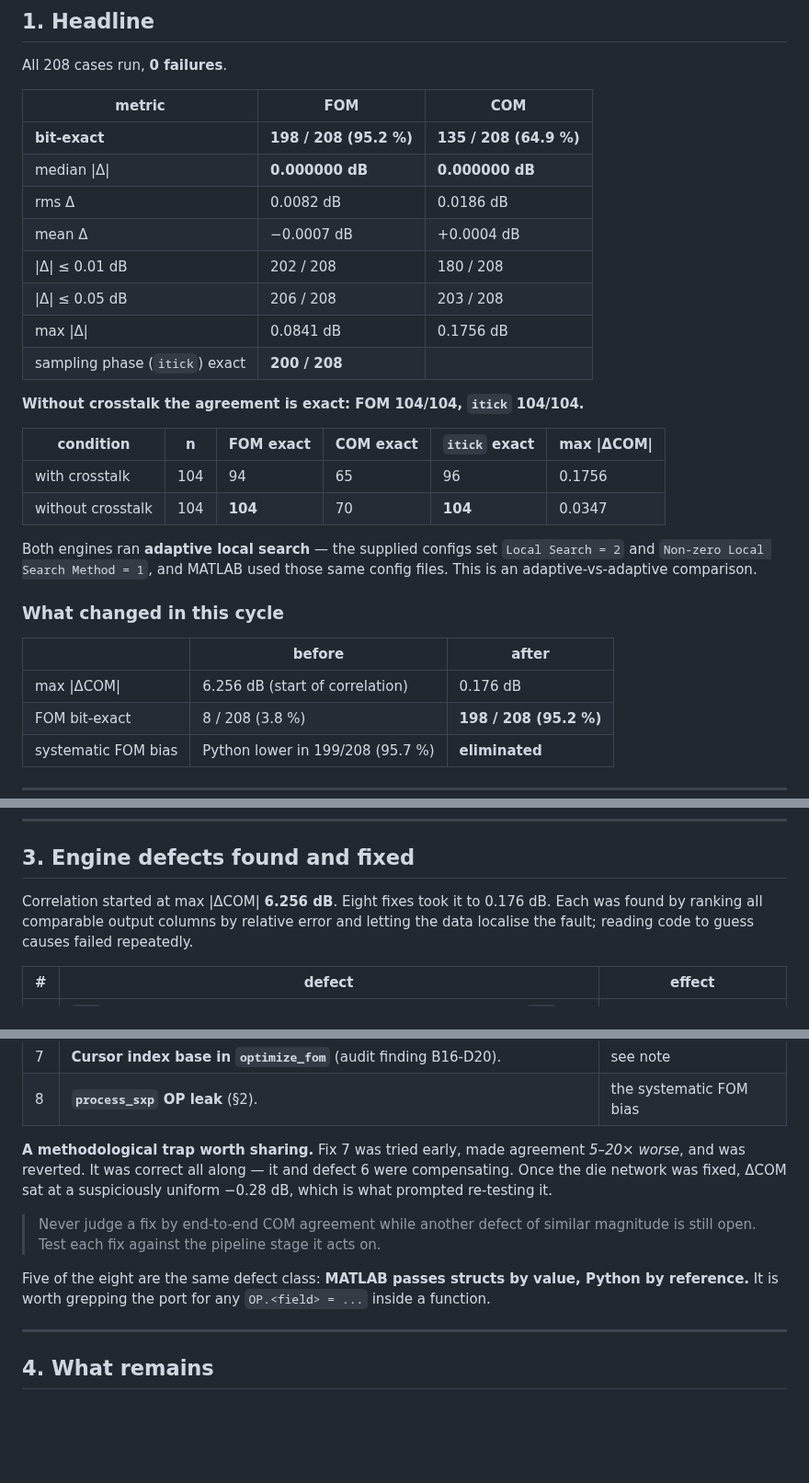
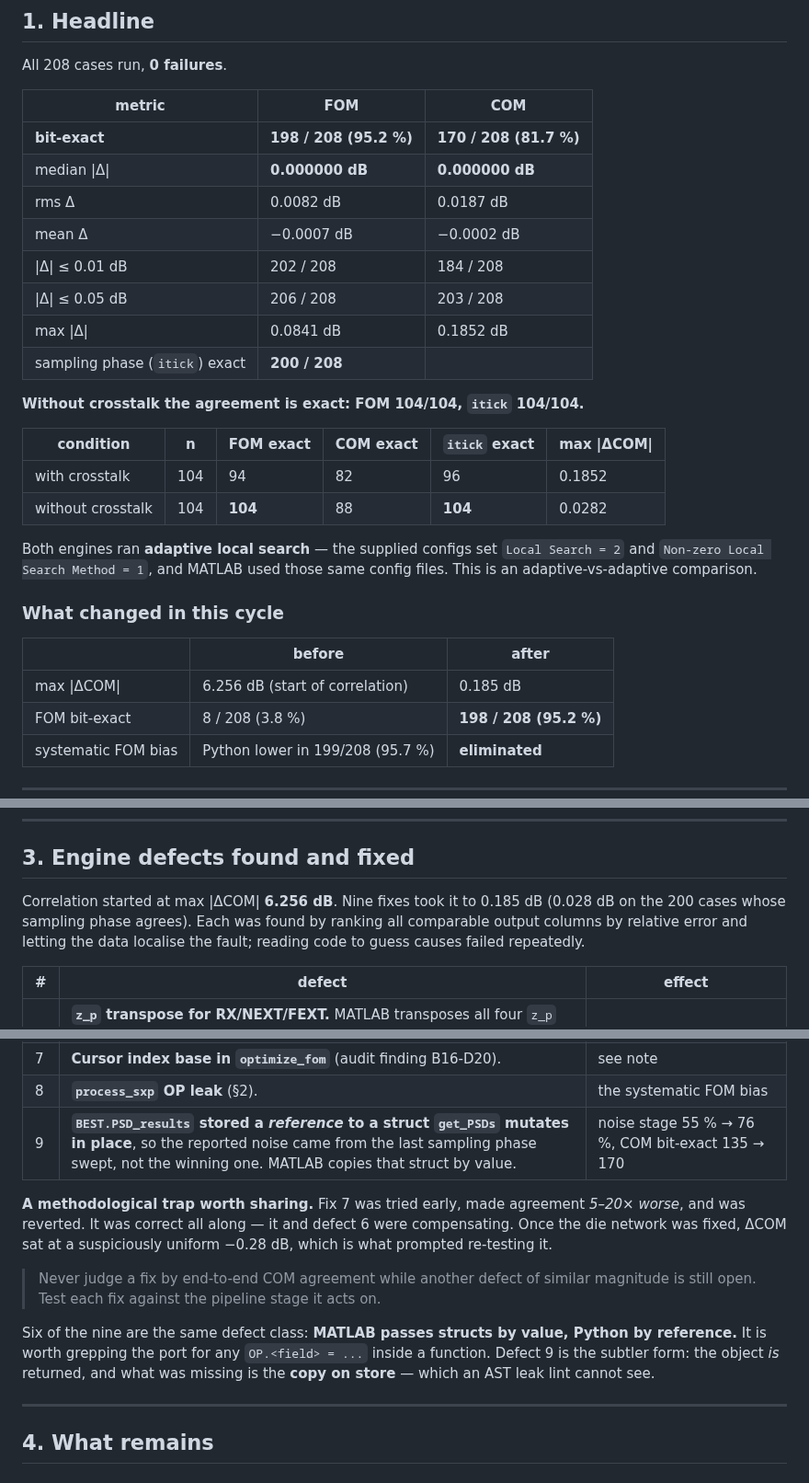
Before and after one commit to tbermen/SiCoPR, a Markdown page: MATLAB_Correlation_Review.md, 3 parts joined by grey strips. Shown at 92% size. Drawn GitHub-style; blank space fills up the shorter version.

```diff
--- a/MATLAB_Correlation_Review.md
+++ b/MATLAB_Correlation_Review.md
@@ -14,21 +14,21 @@ All 208 cases run, **0 failures**.
 
 | metric | FOM | COM |
 |---|---|---|
-| **bit-exact** | **198 / 208 (95.2 %)** | **135 / 208 (64.9 %)** |
+| **bit-exact** | **198 / 208 (95.2 %)** | **170 / 208 (81.7 %)** |
 | median \|Δ\| | **0.000000 dB** | **0.000000 dB** |
-| rms Δ | 0.0082 dB | 0.0186 dB |
-| mean Δ | −0.0007 dB | +0.0004 dB |
-| \|Δ\| ≤ 0.01 dB | 202 / 208 | 180 / 208 |
+| rms Δ | 0.0082 dB | 0.0187 dB |
+| mean Δ | −0.0007 dB | −0.0002 dB |
+| \|Δ\| ≤ 0.01 dB | 202 / 208 | 184 / 208 |
 | \|Δ\| ≤ 0.05 dB | 206 / 208 | 203 / 208 |
-| max \|Δ\| | 0.0841 dB | 0.1756 dB |
+| max \|Δ\| | 0.0841 dB | 0.1852 dB |
 | sampling phase (`itick`) exact | **200 / 208** | |
 
 **Without crosstalk the agreement is exact: FOM 104/104, `itick` 104/104.**
 
 | condition | n | FOM exact | COM exact | `itick` exact | max \|ΔCOM\| |
 |---|---|---|---|---|---|
-| with crosstalk | 104 | 94 | 65 | 96 | 0.1756 |
-| without crosstalk | 104 | **104** | 70 | **104** | 0.0347 |
+| with crosstalk | 104 | 94 | 82 | 96 | 0.1852 |
+| without crosstalk | 104 | **104** | 88 | **104** | 0.0282 |
 
 Both engines ran **adaptive local search** — the supplied configs set
 `Local Search = 2` and `Non-zero Local Search Method = 1`, and MATLAB used those same
@@ -38,7 +38,7 @@ config files. This is an adaptive-vs-adaptive comparison.
 
 | | before | after |
 |---|---|---|
-| max \|ΔCOM\| | 6.256 dB (start of correlation) | 0.176 dB |
+| max \|ΔCOM\| | 6.256 dB (start of correlation) | 0.185 dB |
 | FOM bit-exact | 8 / 208 (3.8 %) | **198 / 208 (95.2 %)** |
 | systematic FOM bias | Python lower in 199/208 (95.7 %) | **eliminated** |
 
@@ -103,7 +103,8 @@ because they are easy traps:
 
 ## 3. Engine defects found and fixed
 
-Correlation started at max \|ΔCOM\| **6.256 dB**. Eight fixes took it to 0.176 dB.
+Correlation started at max \|ΔCOM\| **6.256 dB**. Nine fixes took it to 0.185 dB
+(0.028 dB on the 200 cases whose sampling phase agrees).
 Each was found by ranking all comparable output columns by relative error and letting
 the data localise the fault; reading code to guess causes failed repeatedly.
 
@@ -117,6 +118,7 @@ the data localise the fault; reading code to guess causes failed repeatedly.
 | 6 | **Package die network truncated to 1 of 3 LC sections** (three inlined copies). | ~15 ps die delay, 53-sample pulse shift |
 | 7 | **Cursor index base in `optimize_fom`** (audit finding B16-D20). | see note |
 | 8 | **`process_sxp` OP leak** (§2). | the systematic FOM bias |
+| 9 | **`BEST.PSD_results` stored a *reference* to a struct `get_PSDs` mutates in place**, so the reported noise came from the last sampling phase swept, not the winning one. MATLAB copies that struct by value. | noise stage 55 % → 76 %, COM bit-exact 135 → 170 |
 
 **A methodological trap worth sharing.** Fix 7 was tried early, made agreement *5–20×
 worse*, and was reverted. It was correct all along — it and defect 6 were compensating.
@@ -126,8 +128,10 @@ what prompted re-testing it.
 > Never judge a fix by end-to-end COM agreement while another defect of similar
 > magnitude is still open. Test each fix against the pipeline stage it acts on.
 
-Five of the eight are the same defect class: **MATLAB passes structs by value, Python by
+Six of the nine are the same defect class: **MATLAB passes structs by value, Python by
 reference.** It is worth grepping the port for any `OP.<field> = ...` inside a function.
+Defect 9 is the subtler form: the object *is* returned, and what was missing is the
+**copy on store** — which an AST leak lint cannot see.
 
 ---
 
```
Also changed, not shown: other parts of MATLAB_Correlation_Review.md (+74 -50 lines), README.md (+25 -8 lines).
